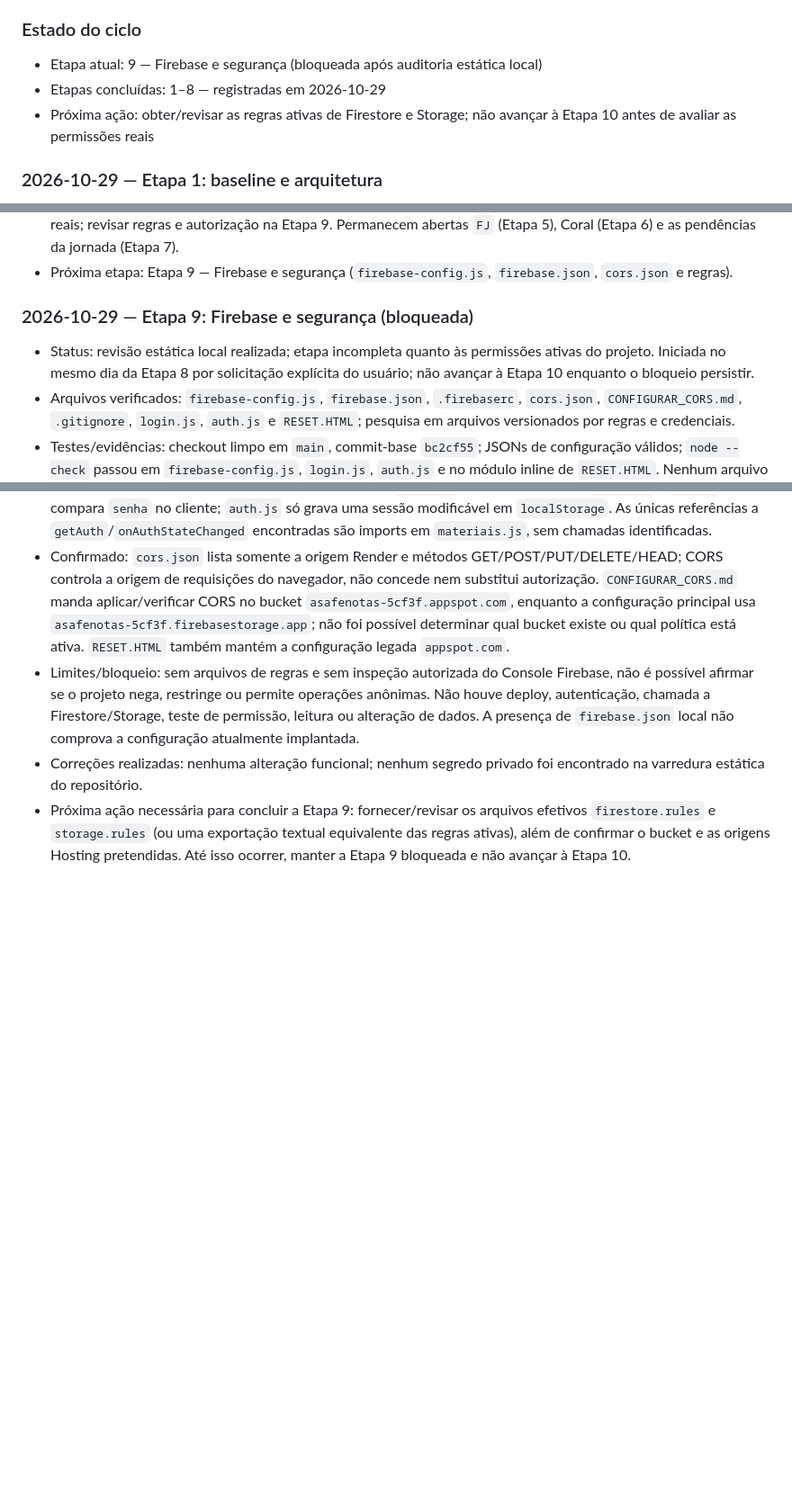
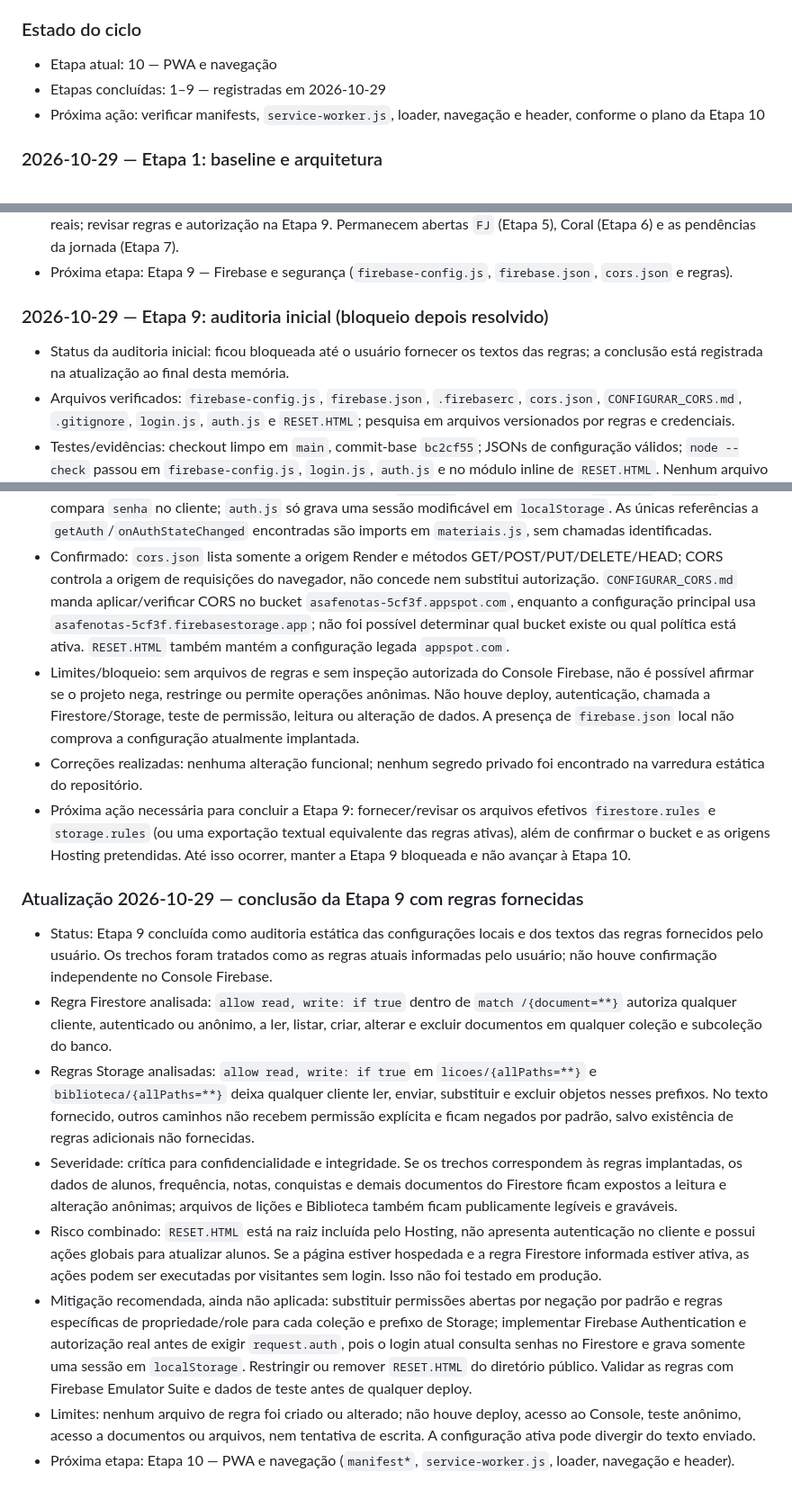
Before and after one commit to hewertonluann-pixel/Desempenho-dos-alunos-, a Markdown page: MEMORIA_PROJETO.md, 3 parts joined by grey strips. Shown at 90% size. Rendered like a GitHub page; blank space fills up the shorter version.

Commit message:
docs: concluir auditoria da etapa 9

```diff
--- a/MEMORIA_PROJETO.md
+++ b/MEMORIA_PROJETO.md
@@ -413,9 +413,9 @@ As referências abaixo são arquivos do próprio repositório e devem ser consul
 A lista completa de arquivos está em [`INVENTARIO_PROJETO.md`](./INVENTARIO_PROJETO.md). O trabalho de revisão deve seguir [`PLANO_VERIFICACAO_GRADUAL.md`](./PLANO_VERIFICACAO_GRADUAL.md), com uma etapa por dia e baixo consumo de contexto. Cada etapa só pode ser considerada concluída quando este arquivo de memória receber um registro datado com os arquivos verificados, evidências, achados, correções, pendências e próximo passo. O plano e esta memória devem ser atualizados juntos no mesmo commit.
 
 ### Estado do ciclo
-- Etapa atual: 9 — Firebase e segurança (bloqueada após auditoria estática local)
-- Etapas concluídas: 1–8 — registradas em 2026-10-29
-- Próxima ação: obter/revisar as regras ativas de Firestore e Storage; não avançar à Etapa 10 antes de avaliar as permissões reais
+- Etapa atual: 10 — PWA e navegação
+- Etapas concluídas: 1–9 — registradas em 2026-10-29
+- Próxima ação: verificar manifests, `service-worker.js`, loader, navegação e header, conforme o plano da Etapa 10
 
 ### 2026-10-29 — Etapa 1: baseline e arquitetura
 - Status: concluída
@@ -515,8 +515,8 @@ A lista completa de arquivos está em [`INVENTARIO_PROJETO.md`](./INVENTARIO_PRO
 - Próxima etapa: Etapa 9 — Firebase e segurança (`firebase-config.js`, `firebase.json`, `cors.json` e regras).
 
 
-### 2026-10-29 — Etapa 9: Firebase e segurança (bloqueada)
-- Status: revisão estática local realizada; etapa incompleta quanto às permissões ativas do projeto. Iniciada no mesmo dia da Etapa 8 por solicitação explícita do usuário; não avançar à Etapa 10 enquanto o bloqueio persistir.
+### 2026-10-29 — Etapa 9: auditoria inicial (bloqueio depois resolvido)
+- Status da auditoria inicial: ficou bloqueada até o usuário fornecer os textos das regras; a conclusão está registrada na atualização ao final desta memória.
 - Arquivos verificados: `firebase-config.js`, `firebase.json`, `.firebaserc`, `cors.json`, `CONFIGURAR_CORS.md`, `.gitignore`, `login.js`, `auth.js` e `RESET.HTML`; pesquisa em arquivos versionados por regras e credenciais.
 - Testes/evidências: checkout limpo em `main`, commit-base `bc2cf55`; JSONs de configuração válidos; `node --check` passou em `firebase-config.js`, `login.js`, `auth.js` e no módulo inline de `RESET.HTML`. Nenhum arquivo de regras Firestore/Storage está rastreado ou presente no checkout. Varredura dos arquivos rastreados não encontrou marcadores de chave privada/service account. Repositório GitHub confirmado como público.
 - Confirmado: `.firebaserc` aponta para `asafenotas-5cf3f`. `firebase.json` configura somente Hosting, com `public: "."`, e não define publicação de regras Firestore/Storage; a configuração ignora `firebase.json`, dotfiles e `node_modules`, mas não `RESET.HTML` nem os documentos Markdown do projeto. Se esse Hosting for implantado com a configuração atual, esses arquivos da raiz são candidatos a serem servidos publicamente.
@@ -526,3 +526,14 @@ A lista completa de arquivos está em [`INVENTARIO_PROJETO.md`](./INVENTARIO_PRO
 - Limites/bloqueio: sem arquivos de regras e sem inspeção autorizada do Console Firebase, não é possível afirmar se o projeto nega, restringe ou permite operações anônimas. Não houve deploy, autenticação, chamada a Firestore/Storage, teste de permissão, leitura ou alteração de dados. A presença de `firebase.json` local não comprova a configuração atualmente implantada.
 - Correções realizadas: nenhuma alteração funcional; nenhum segredo privado foi encontrado na varredura estática do repositório.
 - Próxima ação necessária para concluir a Etapa 9: fornecer/revisar os arquivos efetivos `firestore.rules` e `storage.rules` (ou uma exportação textual equivalente das regras ativas), além de confirmar o bucket e as origens Hosting pretendidas. Até isso ocorrer, manter a Etapa 9 bloqueada e não avançar à Etapa 10.
+
+
+### Atualização 2026-10-29 — conclusão da Etapa 9 com regras fornecidas
+- Status: Etapa 9 concluída como auditoria estática das configurações locais e dos textos das regras fornecidos pelo usuário. Os trechos foram tratados como as regras atuais informadas pelo usuário; não houve confirmação independente no Console Firebase.
+- Regra Firestore analisada: `allow read, write: if true` dentro de `match /{document=**}` autoriza qualquer cliente, autenticado ou anônimo, a ler, listar, criar, alterar e excluir documentos em qualquer coleção e subcoleção do banco.
+- Regras Storage analisadas: `allow read, write: if true` em `licoes/{allPaths=**}` e `biblioteca/{allPaths=**}` deixa qualquer cliente ler, enviar, substituir e excluir objetos nesses prefixos. No texto fornecido, outros caminhos não recebem permissão explícita e ficam negados por padrão, salvo existência de regras adicionais não fornecidas.
+- Severidade: crítica para confidencialidade e integridade. Se os trechos correspondem às regras implantadas, os dados de alunos, frequência, notas, conquistas e demais documentos do Firestore ficam expostos a leitura e alteração anônimas; arquivos de lições e Biblioteca também ficam publicamente legíveis e graváveis.
+- Risco combinado: `RESET.HTML` está na raiz incluída pelo Hosting, não apresenta autenticação no cliente e possui ações globais para atualizar alunos. Se a página estiver hospedada e a regra Firestore informada estiver ativa, as ações podem ser executadas por visitantes sem login. Isso não foi testado em produção.
+- Mitigação recomendada, ainda não aplicada: substituir permissões abertas por negação por padrão e regras específicas de propriedade/role para cada coleção e prefixo de Storage; implementar Firebase Authentication e autorização real antes de exigir `request.auth`, pois o login atual consulta senhas no Firestore e grava somente uma sessão em `localStorage`. Restringir ou remover `RESET.HTML` do diretório público. Validar as regras com Firebase Emulator Suite e dados de teste antes de qualquer deploy.
+- Limites: nenhum arquivo de regra foi criado ou alterado; não houve deploy, acesso ao Console, teste anônimo, acesso a documentos ou arquivos, nem tentativa de escrita. A configuração ativa pode divergir do texto enviado.
+- Próxima etapa: Etapa 10 — PWA e navegação (`manifest*`, `service-worker.js`, loader, navegação e header).
```
Also changed, not shown: PLANO_VERIFICACAO_GRADUAL.md (+9 -7 lines).
